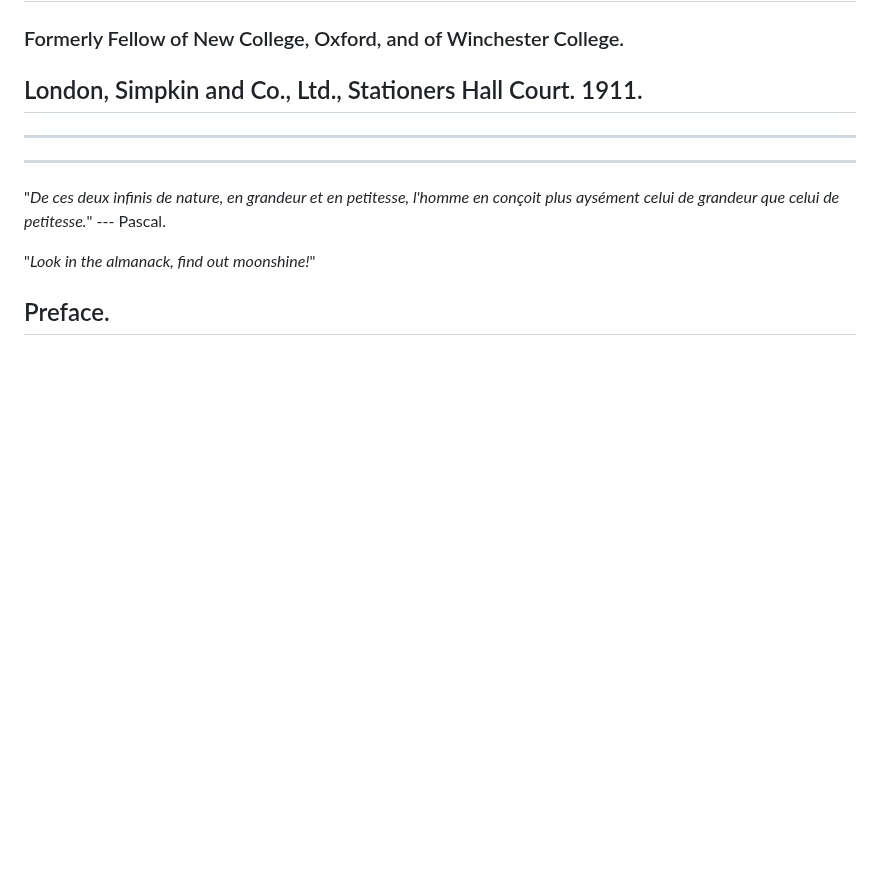
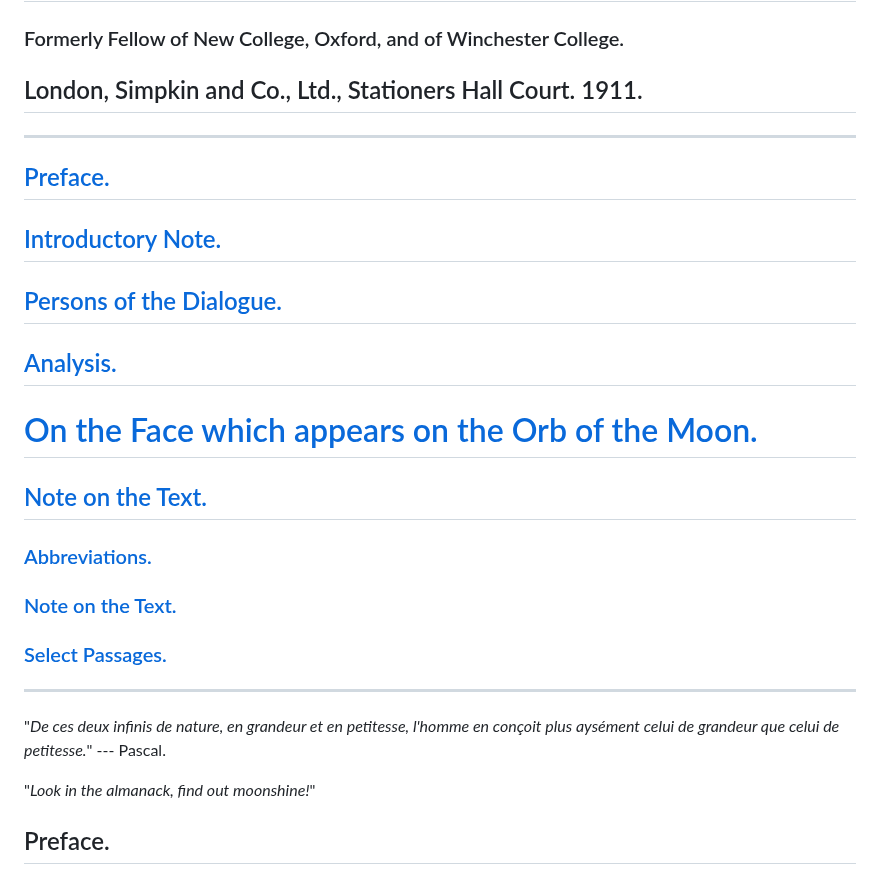
Before and after one commit to solaranamnesis/plutarch, a Markdown page: on-face-appears-moon/full-text-english.md, the part around the change. GitHub-like rendering; blank space fills up the shorter version.

```diff
--- a/on-face-appears-moon/full-text-english.md
+++ b/on-face-appears-moon/full-text-english.md
@@ -9,6 +9,24 @@
 ## London, Simpkin and Co., Ltd., Stationers Hall Court. 1911.
 
 ---
+
+## [Preface.]()
+
+## [Introductory Note.]()
+
+## [Persons of the Dialogue.]()
+
+## [Analysis.]()
+
+# [On the Face which appears on the Orb of the Moon.]()
+
+## [Note on the Text.]()
+
+### [Abbreviations.]()
+
+### [Note on the Text.]()
+
+### [Select Passages.]()
 
 ---
 
```
